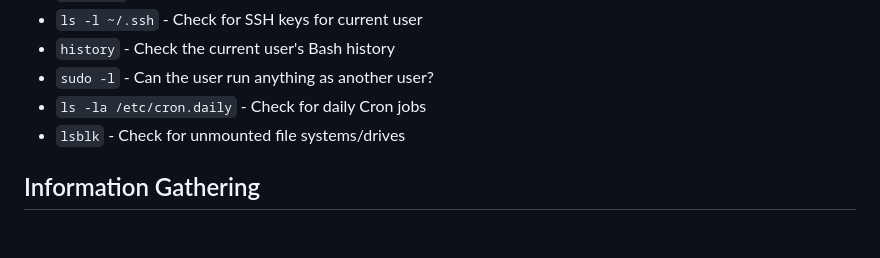
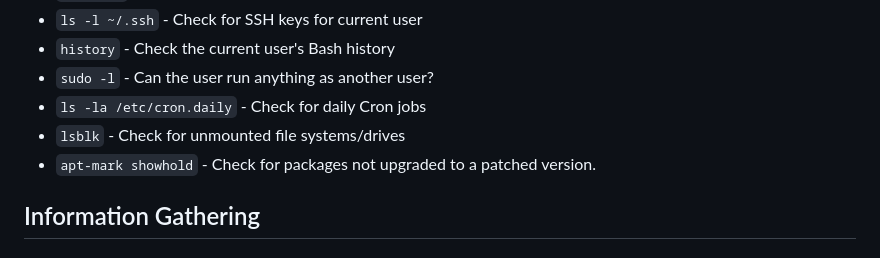
Before and after one commit to remiotore/remiotore, a Markdown page: docs/pentesting_cheatsheet.md, the part around the change. Rendered like a GitHub page.

```diff
--- a/docs/pentesting_cheatsheet.md
+++ b/docs/pentesting_cheatsheet.md
@@ -910,6 +910,7 @@
 - `sudo -l` - Can the user run anything as another user?
 - `ls -la /etc/cron.daily` - Check for daily Cron jobs
 - `lsblk` - Check for unmounted file systems/drives
+- `apt-mark showhold` - Check for packages not upgraded to a patched version.
 
 ## Information Gathering
 
```
